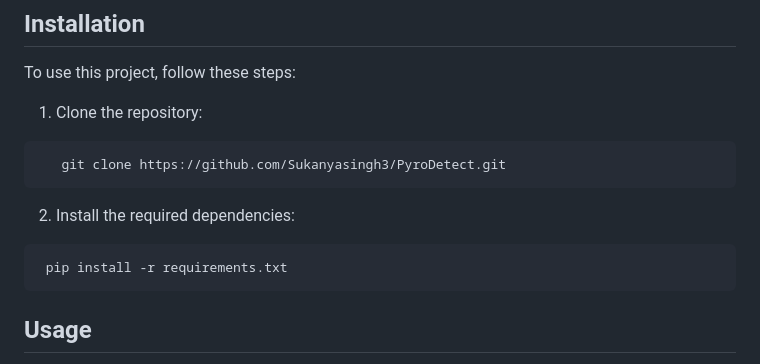
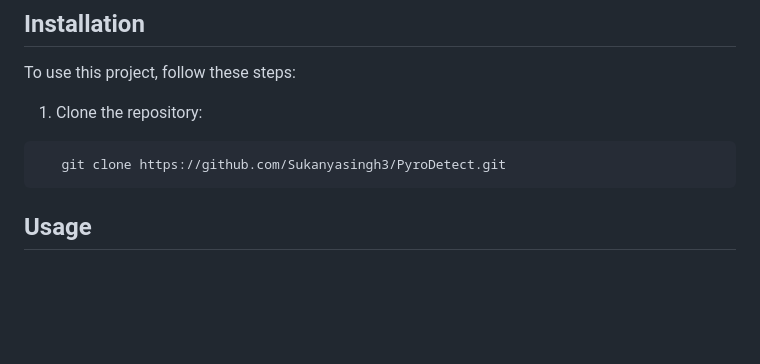
Before and after one commit to Sukanyasingh3/PyroDetect, a Markdown page: README.md, the part around the change. GitHub-like rendering; blank space fills up the shorter version.

````diff
--- a/README.md
+++ b/README.md
@@ -36,10 +36,6 @@ To use this project, follow these steps:
 ```bash
    git clone https://github.com/Sukanyasingh3/PyroDetect.git
    ```
-2. Install the required dependencies:
-  ```bash
-   pip install -r requirements.txt
-```
 ## Usage
 
 1. Navigate to the project directory:
````
